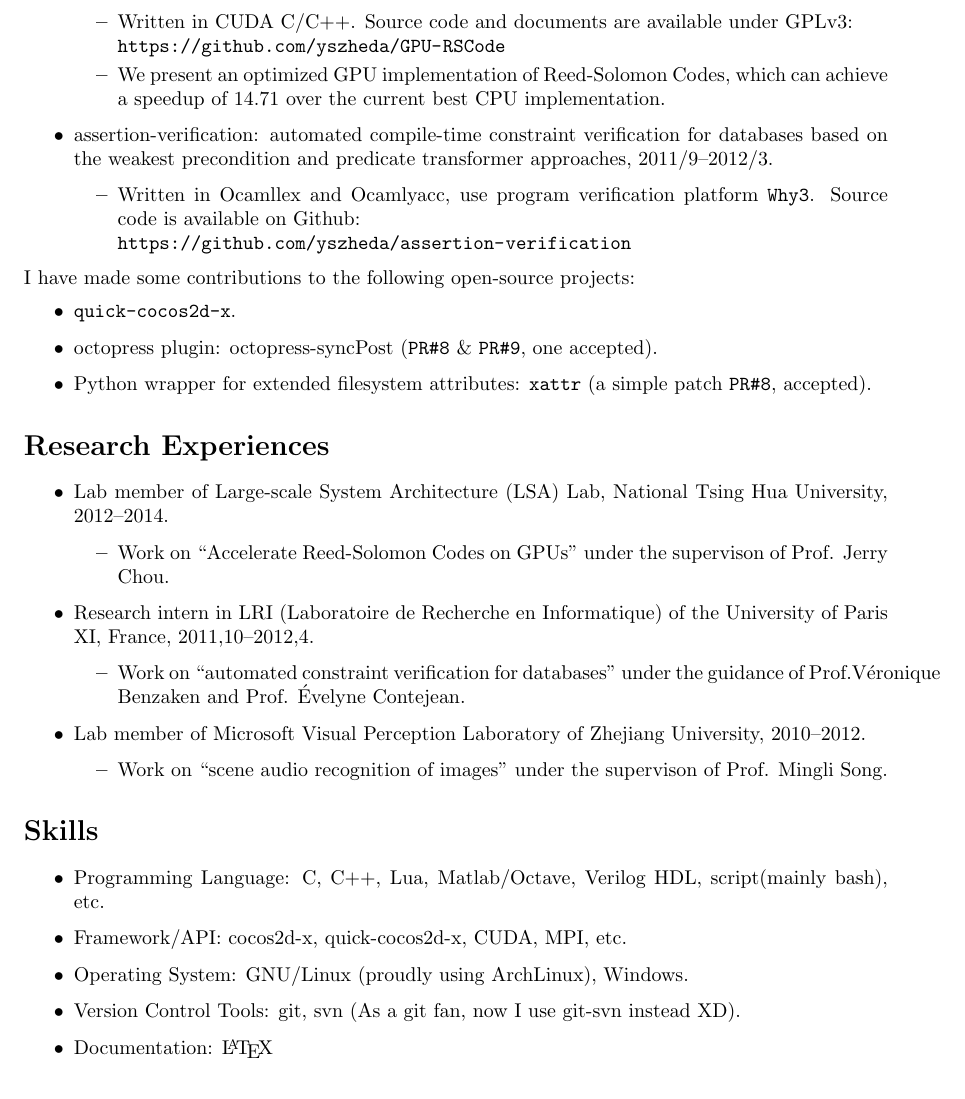
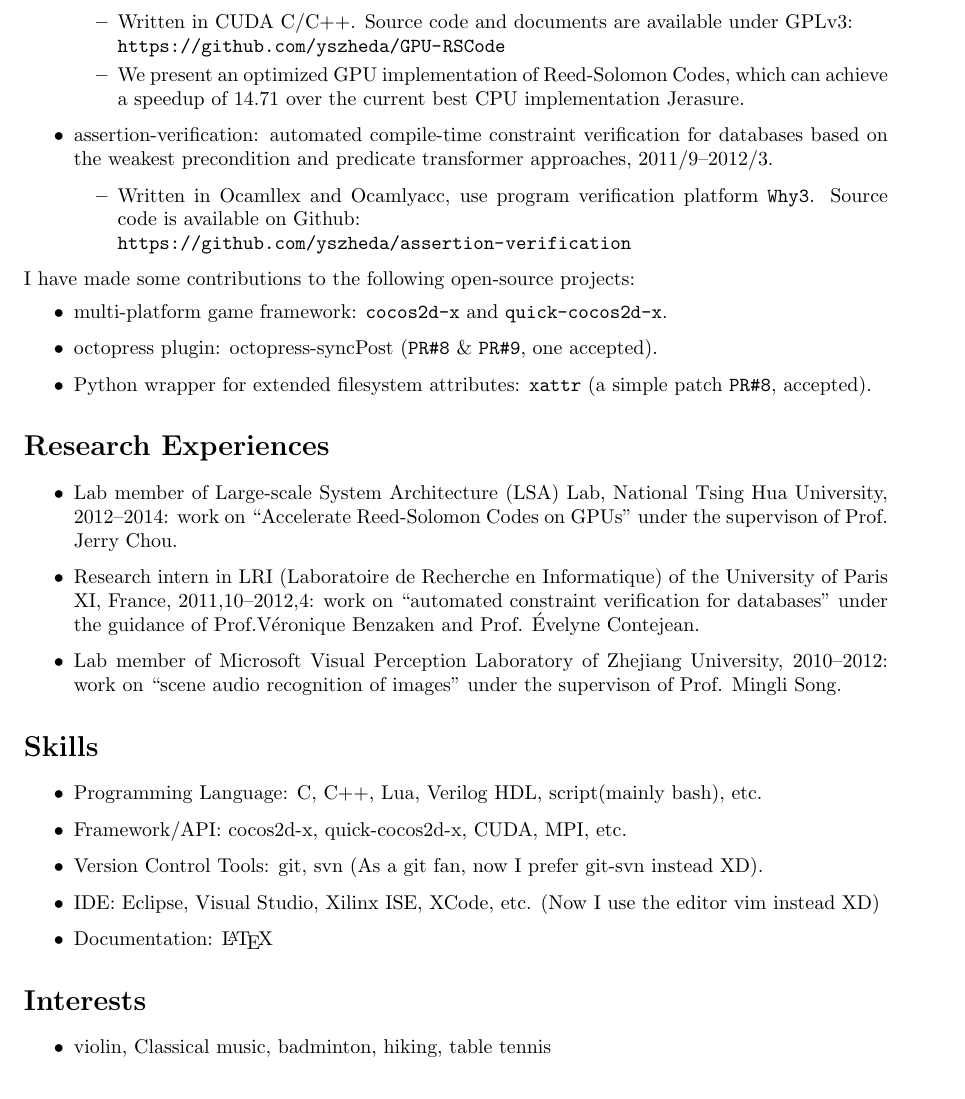
Before and after one commit to yszheda/yszheda.github.io, a LaTeX CV (cv/ShuaiYuan-cv-en.tex): part of page 2 of 2, cut so that both start at the same text. Compiled offline with pdfLaTeX.

Commit message:
another cv version

```diff
--- a/cv/ShuaiYuan-cv-en.tex
+++ b/cv/ShuaiYuan-cv-en.tex
@@ -124,7 +124,7 @@
     \item GPU-RSCode: a GPGPU approach to accelerating Reed-Solomon codes for fault-tolerance in RAID-like system, 2012/12--2014/5.
         \begin{itemize}
             \item Written in CUDA C/C++. Source code and documents are available under GPLv3: \\ \url{https://github.com/yszheda/GPU-RSCode}
-            \item We present an optimized GPU implementation of Reed-Solomon Codes, which can achieve a speedup of 14.71 over the current best CPU implementation.
+            \item We present an optimized GPU implementation of Reed-Solomon Codes, which can achieve a speedup of 14.71 over the current best CPU implementation Jerasure.
         \end{itemize}
 %  \item sim-outorder-extend: extensions for the \href{http://www.simplescalar.com/}{\tt SimpleScalar} sim-outorder simulator, 2013/3--2013/5.
 %  \begin{itemize}
@@ -151,7 +151,7 @@
 
 I have made some contributions to the following open-source projects:
 \begin{itemize}
-    \item \href{https://github.com/dualface/v3quick}{\tt quick-cocos2d-x}.
+    \item multi-platform game framework: \href{https://github.com/cocos2d/cocos2d-x}{\tt cocos2d-x} and \href{https://github.com/dualface/v3quick}{\tt quick-cocos2d-x}.
     \item octopress plugin: \href{https://github.com/huangbowen521/octopress-syncPost}{octopress-syncPost} (\href{https://github.com/huangbowen521/octopress-syncPost/pull/8}{\tt PR\#8} \& \href{https://github.com/huangbowen521/octopress-syncPost/pull/9}{\tt PR\#9}, one accepted).
     \item Python wrapper for extended filesystem attributes: \href{https://github.com/xattr/xattr}{\tt xattr} (a simple patch \href{https://github.com/xattr/xattr/issues/8}{\tt PR\#8}, accepted).
 \end{itemize}
@@ -168,34 +168,34 @@ I have made some contributions to the following open-source projects:
 
 \begin{itemize}
 % \item Lab member of Eagle Lab VIPA(Visual Interaction and Graphics) group (also named ``Microsoft Visual Perception Laboratory of Zhejiang University''), 2010--2012
-    \item Lab member of Large-scale System Architecture (LSA) Lab, National Tsing Hua University, 2012--2014.
-        \begin{itemize}
-            \item Work on ``Accelerate Reed-Solomon Codes on GPUs'' under the supervison of Prof. Jerry Chou.
-        \end{itemize}
-    \item Research intern in LRI (Laboratoire de Recherche en Informatique) of the University of Paris XI, France, 2011,10--2012,4.
-        \begin{itemize}
-      % Rewrite in 2013
-            \item Work on ``automated constraint verification for databases'' under the guidance of Prof.V\'eronique Benzaken and Prof. \'Evelyne Contejean.
-%	  \item Current research focuses on ``Automated constraints verification for databases''.
-
-      % \item Based on the observation that currently no real database management system (DBMS) have fully support the management of integrity constraints and run-time checking is time-consuming, we have present a compile-time verification strategy based on the weakest precondition and predicate transformer approaches.
-
-%		a strategy to verify the integrity constraints of databases at compile-time.
-%		Our method is based on the weakest precondition and predicate transformer approaches.
-        % Commented in 2013
-%	  \item With the help of the software verification platform Why3\href{http://why3.lri.fr/}{\tt (http://why3.lri.fr/)}, we implement integrity constraints checking for databases. All the process is fully automatic.
-        \end{itemize}
-    \item Lab member of Microsoft Visual Perception Laboratory of Zhejiang University, 2010--2012.
-        \begin{itemize}
-    % rewrite in 2013
-            \item Work on ``scene audio recognition of images'' under the supervison of Prof. Mingli Song.
-% details
-% We apply Probabilistic Latent Semantic Analysis (pLSA) and matching pursuit (MP) algorithms to extract the features of training images and sounds respectively. Then machine learning approach is used to find the corresponding environmental sounds for a newly-input image.
-
-
-%    \item Make a project of scene audio recognition of image. Probabilistic Latent Semantic Analysis (pLSA) and matching pursuit (MP) algorithms are applied to extract the features of training images and sounds respectively. Then machine learning approach is used to ﬁnd the corresponding environmental sounds for the speciﬁed image.
-%	\item  Read papers in the wide area of Speech-driven facial animation, Speech emotion recognition, AED (Audio event detection), Music emotion recognition, Sound localization, Unstructured audio scene recognition and also Image inpainting and Image completion.
-        \end{itemize}
+    \item Lab member of Large-scale System Architecture (LSA) Lab, National Tsing Hua University, 2012--2014: work on ``Accelerate Reed-Solomon Codes on GPUs'' under the supervison of Prof. Jerry Chou.
+%        \begin{itemize}
+%            \item Work on ``Accelerate Reed-Solomon Codes on GPUs'' under the supervison of Prof. Jerry Chou.
+%        \end{itemize}
+    \item Research intern in LRI (Laboratoire de Recherche en Informatique) of the University of Paris XI, France, 2011,10--2012,4: work on ``automated constraint verification for databases'' under the guidance of Prof.V\'eronique Benzaken and Prof. \'Evelyne Contejean.
+%         \begin{itemize}
+%       % Rewrite in 2013
+%             \item Work on ``automated constraint verification for databases'' under the guidance of Prof.V\'eronique Benzaken and Prof. \'Evelyne Contejean.
+% %	  \item Current research focuses on ``Automated constraints verification for databases''.
+%
+%       % \item Based on the observation that currently no real database management system (DBMS) have fully support the management of integrity constraints and run-time checking is time-consuming, we have present a compile-time verification strategy based on the weakest precondition and predicate transformer approaches.
+%
+% %		a strategy to verify the integrity constraints of databases at compile-time.
+% %		Our method is based on the weakest precondition and predicate transformer approaches.
+%         % Commented in 2013
+% %	  \item With the help of the software verification platform Why3\href{http://why3.lri.fr/}{\tt (http://why3.lri.fr/)}, we implement integrity constraints checking for databases. All the process is fully automatic.
+%         \end{itemize}
+    \item Lab member of Microsoft Visual Perception Laboratory of Zhejiang University, 2010--2012: work on ``scene audio recognition of images'' under the supervison of Prof. Mingli Song.
+%         \begin{itemize}
+%     % rewrite in 2013
+%             \item Work on ``scene audio recognition of images'' under the supervison of Prof. Mingli Song.
+% % details
+% % We apply Probabilistic Latent Semantic Analysis (pLSA) and matching pursuit (MP) algorithms to extract the features of training images and sounds respectively. Then machine learning approach is used to find the corresponding environmental sounds for a newly-input image.
+%
+%
+% %    \item Make a project of scene audio recognition of image. Probabilistic Latent Semantic Analysis (pLSA) and matching pursuit (MP) algorithms are applied to extract the features of training images and sounds respectively. Then machine learning approach is used to ﬁnd the corresponding environmental sounds for the speciﬁed image.
+% %	\item  Read papers in the wide area of Speech-driven facial animation, Speech emotion recognition, AED (Audio event detection), Music emotion recognition, Sound localization, Unstructured audio scene recognition and also Image inpainting and Image completion.
+%         \end{itemize}
 % \item Project leader of the regular expression search/match/replace engine, which belongs to the SRTP (Student Research Train Program), 2010,4--2011,5
 %     \begin{itemize}
 % 	\item This project was awarded as outstanding SRTP.
@@ -240,13 +240,14 @@ I have made some contributions to the following open-source projects:
 \section*{Skills}
 \begin{itemize}
 % \item Language: English, Native Mandarin
-    \item Programming Language: C, C++, Lua, Matlab/Octave, Verilog HDL, script(mainly bash), etc.
+    \item Programming Language: C, C++, Lua, Verilog HDL, script(mainly bash), etc.
+%    \item Programming Language: C, C++, Lua, Matlab/Octave, Verilog HDL, script(mainly bash), etc.
 %    \item Programming Language: C, C++, Lua, Matlab/Octave, Verilog HDL, Shell script(mainly bash), Ocaml.
 % Assembly, OCaml(partial), ocamlyacc, ocamllex, etc.
     \item Framework/API: cocos2d-x, quick-cocos2d-x, CUDA, MPI, etc.
-    \item Operating System: GNU/Linux (proudly using ArchLinux), Windows.
-    \item Version Control Tools: git, svn (As a git fan, now I use git-svn instead XD).
-%    \item IDE: Eclipse, Visual Studio, Xilinx ISE.
+%    \item Operating System: GNU/Linux (proudly using ArchLinux), Windows.
+    \item Version Control Tools: git, svn (As a git fan, now I prefer git-svn instead XD).
+    \item IDE: Eclipse, Visual Studio, Xilinx ISE, XCode, etc. (Now I use the editor vim instead XD)
 % \item Applications: vim, Eclipse, Visual Studio, Xilinx ISE, svn, etc.
     \item Documentation: \LaTeX
 % \item Documentation: \LaTeX, MS Office
@@ -280,10 +281,11 @@ I have made some contributions to the following open-source projects:
 % \end{itemize}
 %
 %
-% \section*{Interests}
-% \begin{itemize}
-% \item violin, Classical music, badminton, hiking, table tennis
-% \end{itemize}
+
+\section*{Interests}
+\begin{itemize}
+\item violin, Classical music, badminton, hiking, table tennis
+\end{itemize}
 
 \bigskip
 % Footer
```
Also changed, not shown: cv/ShuaiYuan-cv-en.pdf.
